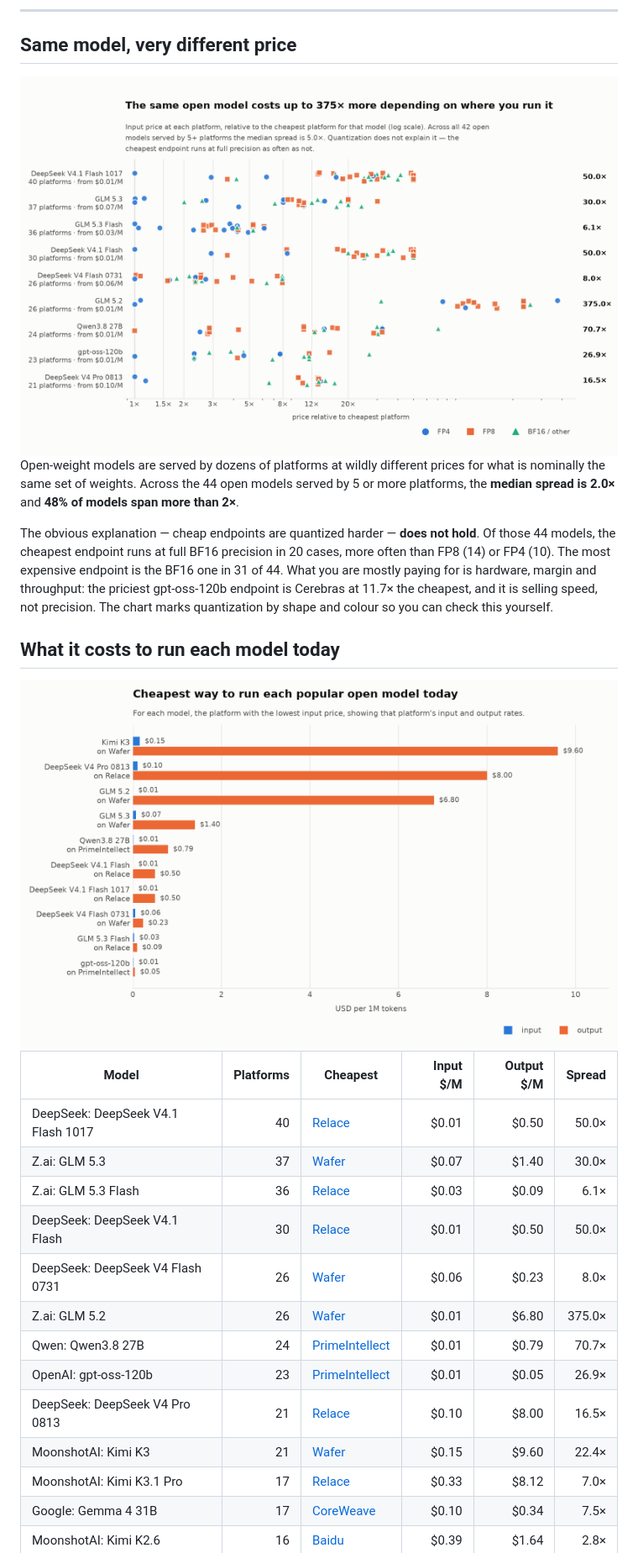
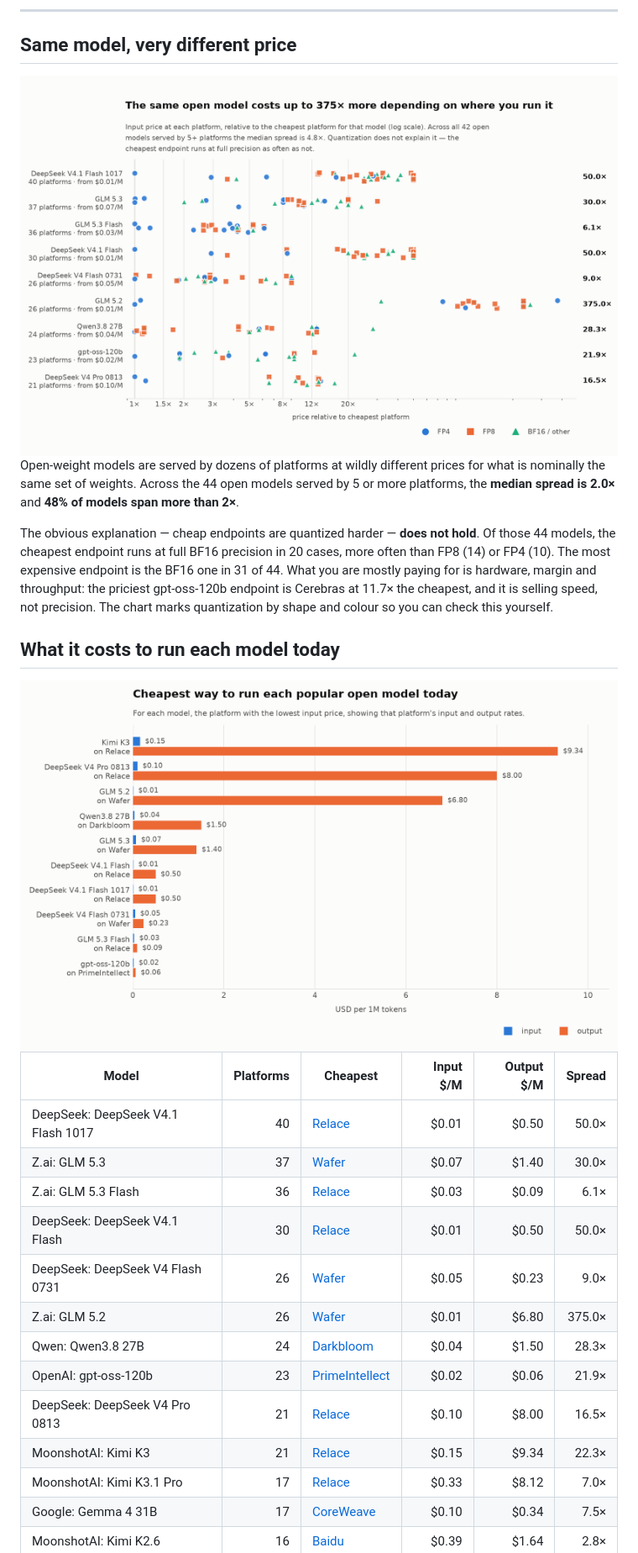
Before and after one commit to tokencanopy/price, a Markdown page: README.md, the part around one of its changes. Shown at 84% size. Drawn GitHub-style; pictures changed too: charts/cheapest-light.png, charts/dispersion-light.png.

```diff
--- a/README.md
+++ b/README.md
@@ -44,12 +44,12 @@ yourself.
 | Z.ai: GLM 5.3 | 37 | [Wafer](https://www.wafer.ai/) | $0.07 | $1.40 | 30.0× |
 | Z.ai: GLM 5.3 Flash | 36 | [Relace](https://www.relace.ai/) | $0.03 | $0.09 | 6.1× |
 | DeepSeek: DeepSeek V4.1 Flash | 30 | [Relace](https://www.relace.ai/) | $0.01 | $0.50 | 50.0× |
-| DeepSeek: DeepSeek V4 Flash 0731 | 26 | [Wafer](https://www.wafer.ai/) | $0.06 | $0.23 | 8.0× |
+| DeepSeek: DeepSeek V4 Flash 0731 | 26 | [Wafer](https://www.wafer.ai/) | $0.05 | $0.23 | 9.0× |
 | Z.ai: GLM 5.2 | 26 | [Wafer](https://www.wafer.ai/) | $0.01 | $6.80 | 375.0× |
-| Qwen: Qwen3.8 27B | 24 | [PrimeIntellect](https://openrouter.ai/provider/prime-intellect) | $0.01 | $0.79 | 70.7× |
-| OpenAI: gpt-oss-120b | 23 | [PrimeIntellect](https://openrouter.ai/provider/prime-intellect) | $0.01 | $0.05 | 26.9× |
+| Qwen: Qwen3.8 27B | 24 | [Darkbloom](https://www.darkbloom.dev/) | $0.04 | $1.50 | 28.3× |
+| OpenAI: gpt-oss-120b | 23 | [PrimeIntellect](https://openrouter.ai/provider/prime-intellect) | $0.02 | $0.06 | 21.9× |
 | DeepSeek: DeepSeek V4 Pro 0813 | 21 | [Relace](https://www.relace.ai/) | $0.10 | $8.00 | 16.5× |
-| MoonshotAI: Kimi K3 | 21 | [Wafer](https://www.wafer.ai/) | $0.15 | $9.60 | 22.4× |
+| MoonshotAI: Kimi K3 | 21 | [Relace](https://www.relace.ai/) | $0.15 | $9.34 | 22.3× |
 | MoonshotAI: Kimi K3.1 Pro | 17 | [Relace](https://www.relace.ai/) | $0.33 | $8.12 | 7.0× |
 | Google: Gemma 4 31B | 17 | [CoreWeave](https://coreweave.com/) | $0.10 | $0.34 | 7.5× |
 | MoonshotAI: Kimi K2.6 | 16 | [Baidu](https://intl.cloud.baidu.com/) | $0.39 | $1.64 | 2.8× |
```
Also changed, not shown: other parts of README.md (+3 -3 lines), charts/cheapest-dark.png, charts/dispersion-dark.png, 6 other files.
